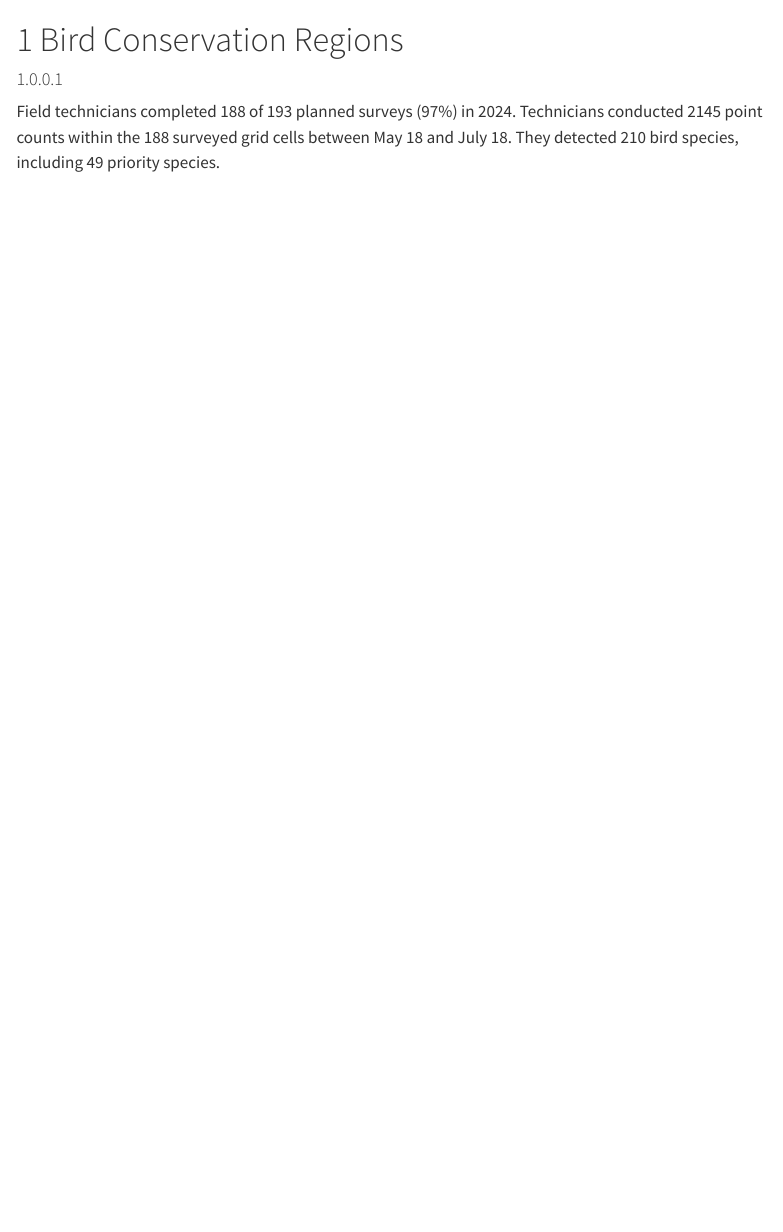
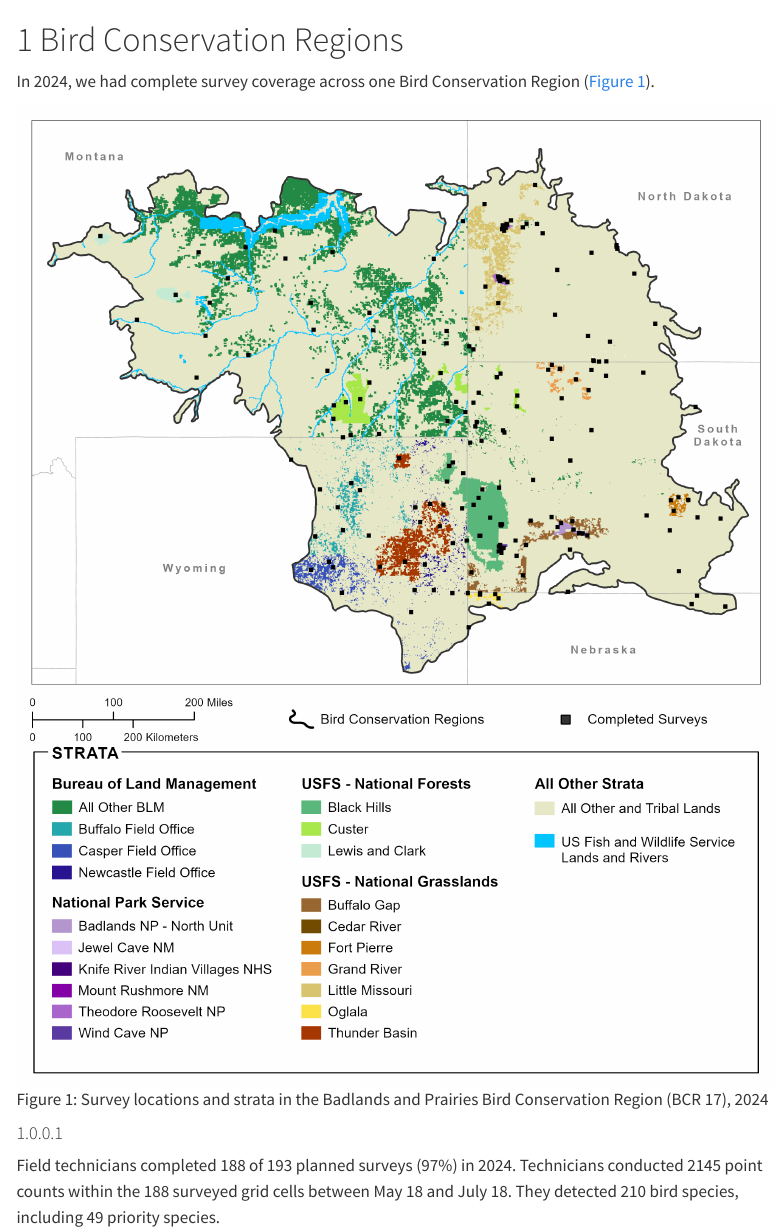
Before and after one commit to Bird-Conservancy-of-the-Rockies/IMBCR_AnnualReport_2024, a Quarto document (13-bcr.qmd): the page in a window 1100 px wide, from its top. Rendered offline with R 4.5, knitr and Pandoc in place of Quarto, with nearby package versions; menus at the side of the page are left out.

Commit message:
update fig

````diff
--- a/13-bcr.qmd
+++ b/13-bcr.qmd
@@ -30,7 +30,9 @@ data <- read.csv(paste0("data/", year, "_annualreportdata.csv"))
 
 # Bird Conservation Regions
 
+In 2024, we had complete survey coverage across one Bird Conservation Region (@fig-bcr-17).
 
+![Survey locations and strata in the Badlands and Prairies Bird Conservation Region (BCR 17), 2024](figures/BCR17_Report_2024.png){#fig-bcr-17}
 
 ```{r, echo = FALSE, message = FALSE}
 # This script should not need to be updated year to year!
````
